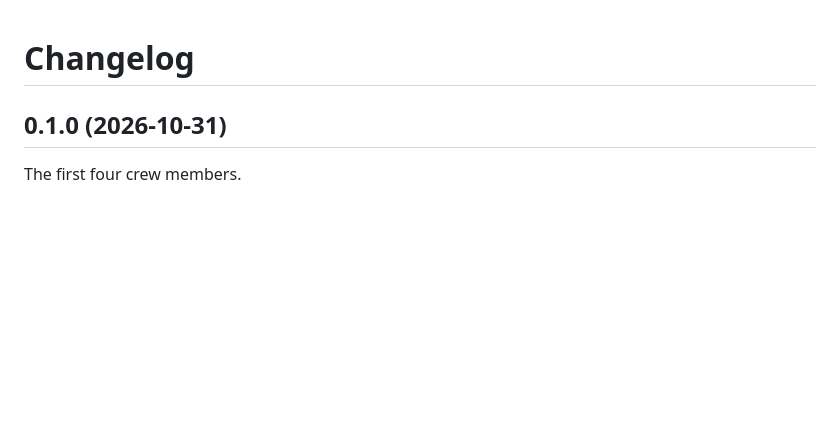
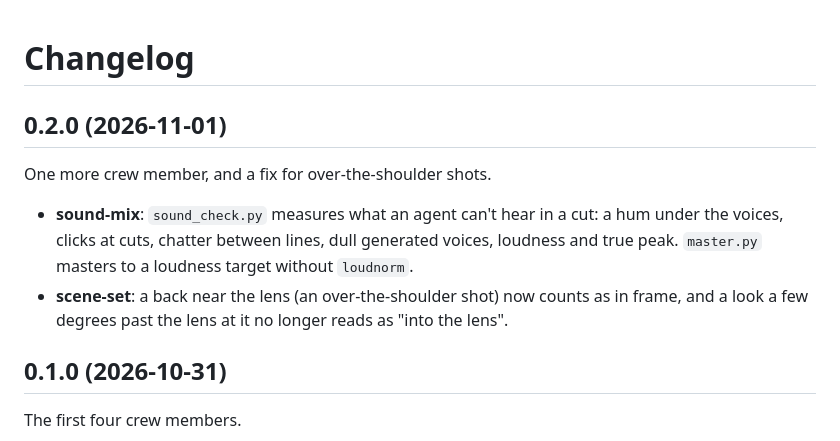
Before and after one commit to Maksim-Burtsev/ai-film-crew, a Markdown page: CHANGELOG.md, the part around the change. Rendered like a GitHub page; blank space fills up the shorter version.

```diff
--- a/CHANGELOG.md
+++ b/CHANGELOG.md
@@ -1,4 +1,14 @@
 # Changelog
+
+## 0.2.0 (2026-11-01)
+
+One more crew member, and a fix for over-the-shoulder shots.
+
+- **sound-mix**: `sound_check.py` measures what an agent can't hear in a cut: a hum under the voices, clicks at cuts,
+  chatter between lines, dull generated voices, loudness and true peak. `master.py` masters to a loudness target
+  without `loudnorm`.
+- **scene-set**: a back near the lens (an over-the-shoulder shot) now counts as in frame, and a look a few degrees past
+  the lens at it no longer reads as "into the lens".
 
 ## 0.1.0 (2026-10-31)
 
```
Also changed, not shown: README.md (+38 -13 lines), skills/sound-mix/SKILL.md (added, +76 -0 lines), docs/img/crew.png, docs/img/social-preview.png, docs/img/sound-mix.png (added), 10 other files.
